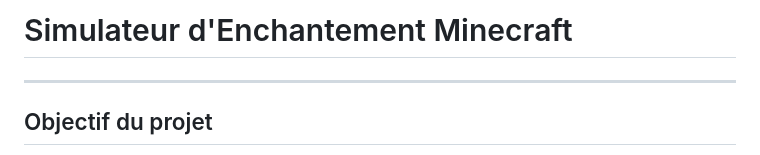
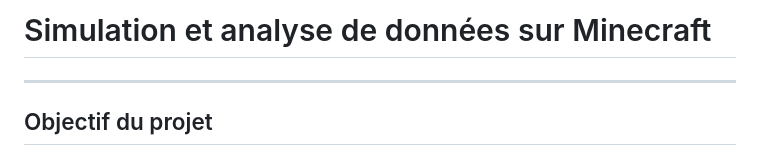
Before and after one commit to thomasetienne35-svg/minecraft, a Markdown page: README.md, the part around the change. Drawn GitHub-style.

Commit message:
màj readme

```diff
--- a/README.md
+++ b/README.md
@@ -1,4 +1,4 @@
-# Simulateur d'Enchantement Minecraft
+# Simulation et analyse de données sur Minecraft
 
 ---
 
```
